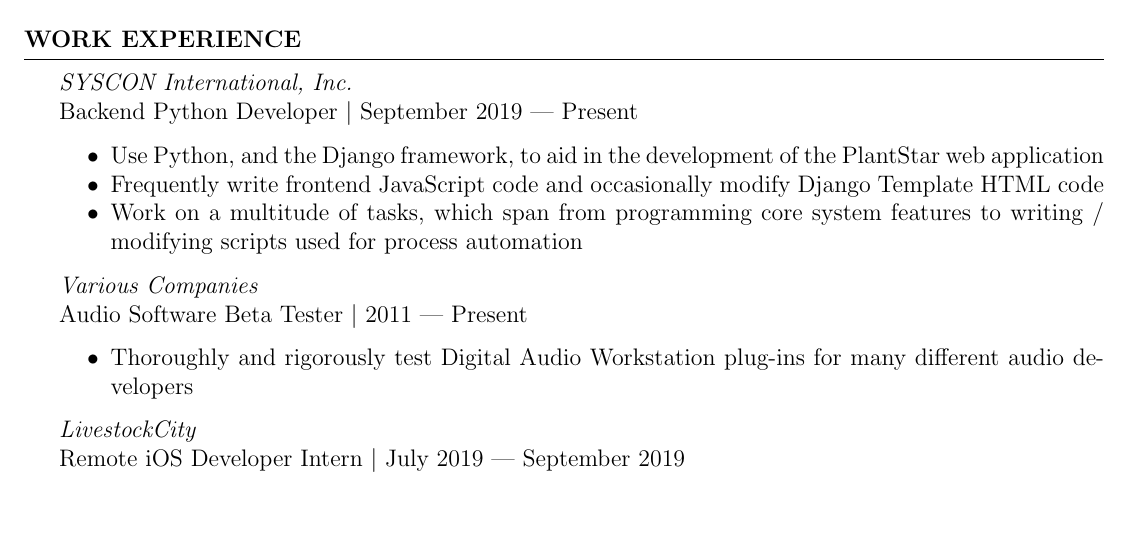
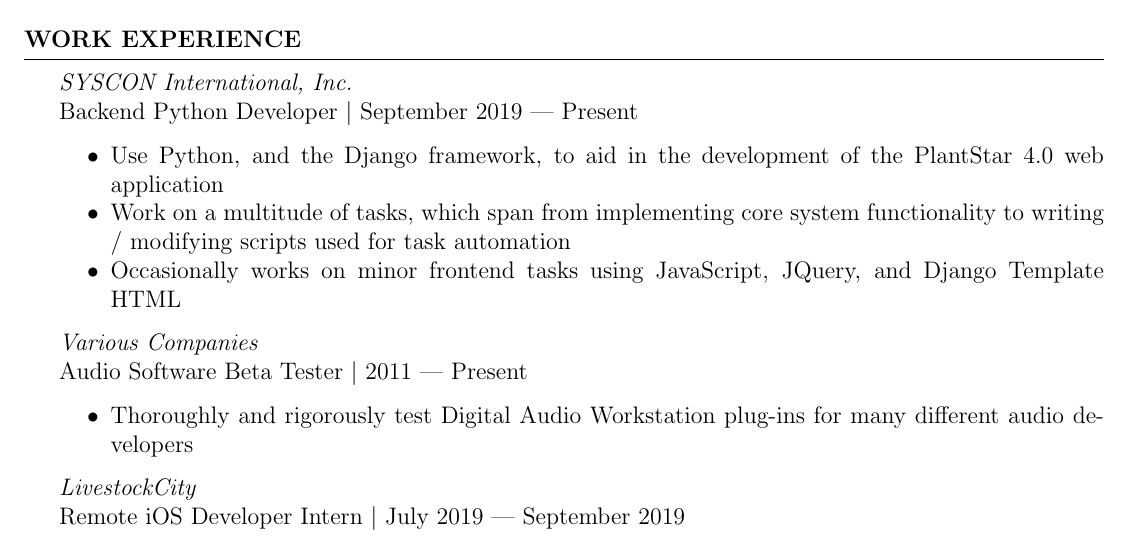
Before and after one commit to JosephTLyons/Resume, a LaTeX CV (Joseph_T_Lyons_Resume.tex): part of page 2 of 2, cut so that both start at the same text, the shorter picture padded with empty space. Compiled offline with pdfLaTeX.

Commit message:
Update tasks at SYSCON

```diff
--- a/Joseph_T_Lyons_Resume.tex
+++ b/Joseph_T_Lyons_Resume.tex
@@ -96,11 +96,11 @@
 \\Backend Python Developer $\mid$ September 2019 --- Present
 \begin{tightlySpacedList}
     \item Use Python, and the Django framework, to aid in the development of the
-          PlantStar web application
-    \item Frequently write frontend JavaScript code and occasionally modify
-          Django Template HTML code
-    \item Work on a multitude of tasks, which span from programming core system
-          features to writing / modifying scripts used for process automation
+          PlantStar 4.0 web application
+    \item Work on a multitude of tasks, which span from implementing core system
+          functionality to writing / modifying scripts used for task automation
+    \item Occasionally works on minor frontend tasks using JavaScript, JQuery,
+          and Django Template HTML
 \end{tightlySpacedList}
 
 \textit{Various Companies}
```
Also changed, not shown: Joseph_T_Lyons_Resume.pdf, README.md.
